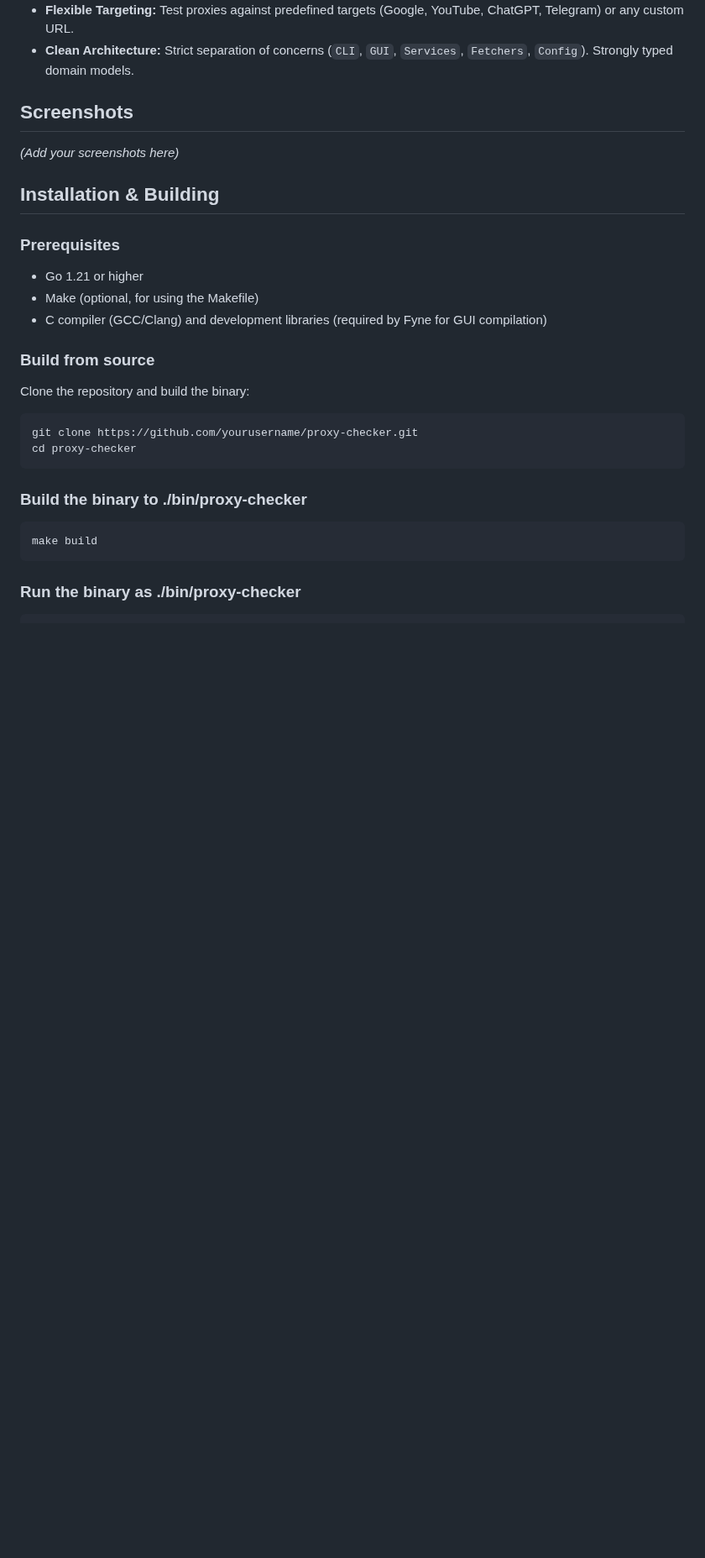
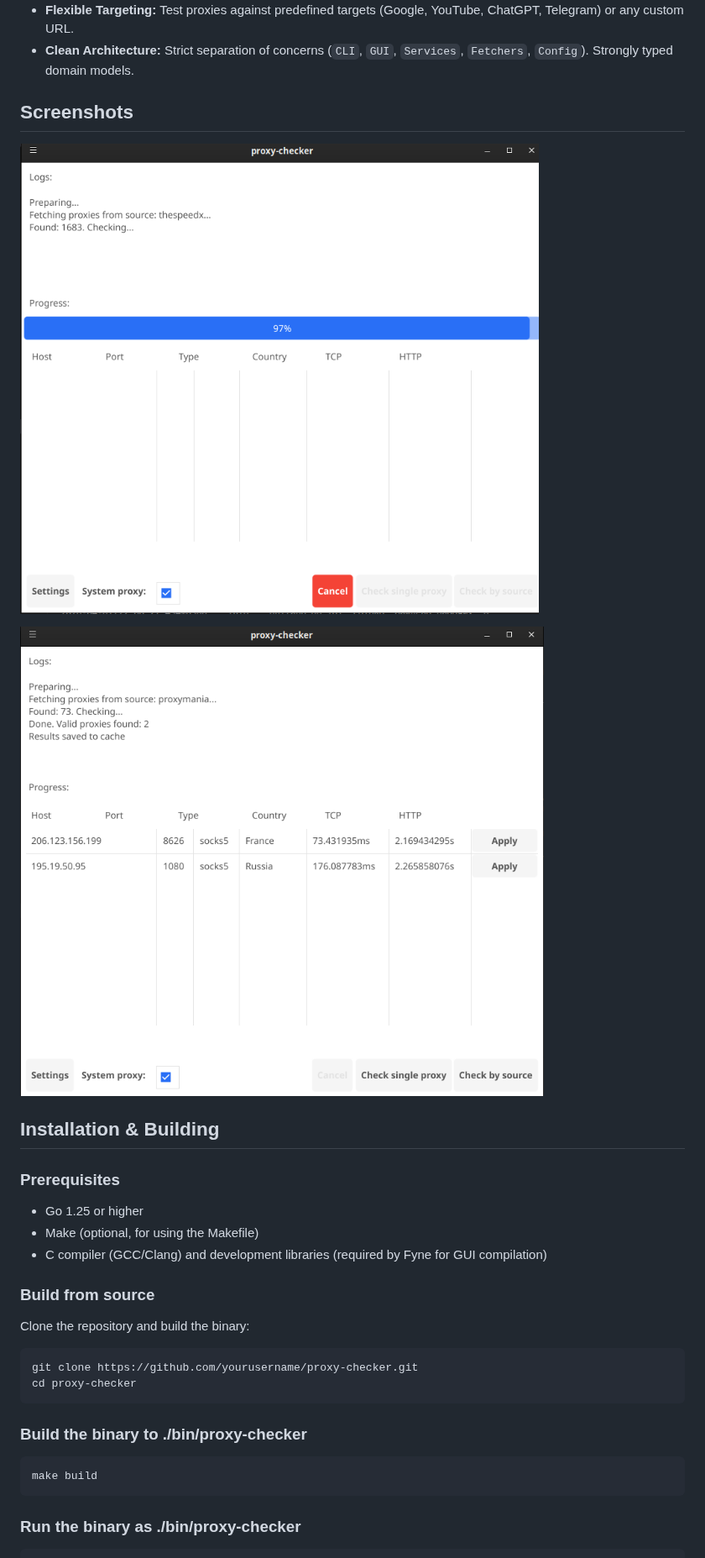
Before and after one commit to KalessinD/proxy-checker, a Markdown page: README.md, the part around the change. Shown at 84% size. Rendered like a GitHub page; pictures changed too: docs/images/checker-in-scan-process.png (added), docs/images/checker-scan-is-finished.png (added); blank space fills up the shorter version.

Commit message:
minor uupdates

```diff
--- a/README.md
+++ b/README.md
@@ -24,12 +24,14 @@ A fast, concurrent proxy parser and checker with a native cross-platform GUI and
 
 ## Screenshots
 
-*(Add your screenshots here)*
+![alt text](https://github.com/KalessinD/proxy-checker/blob/main/docs/images//checker-in-scan-process.png?raw=true)
+
+![alt text](https://github.com/KalessinD/proxy-checker/blob/main/docs/images//checker-scan-is-finished.png?raw=true)
 
 ## Installation & Building
 
 ### Prerequisites
-- Go 1.21 or higher
+- Go 1.25 or higher
 - Make (optional, for using the Makefile)
 - C compiler (GCC/Clang) and development libraries (required by Fyne for GUI compilation)
 
```
Also changed, not shown: 2 other files.
